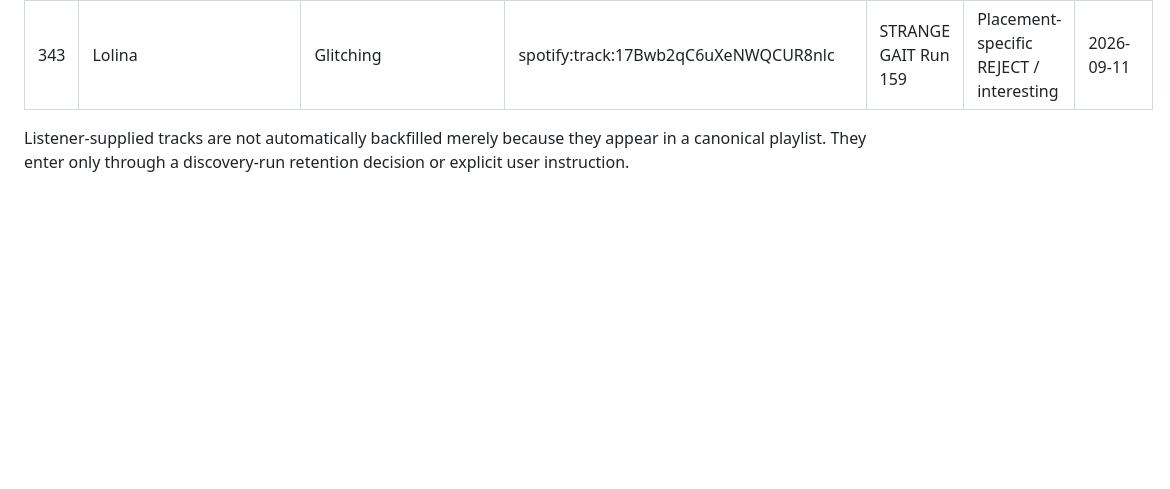
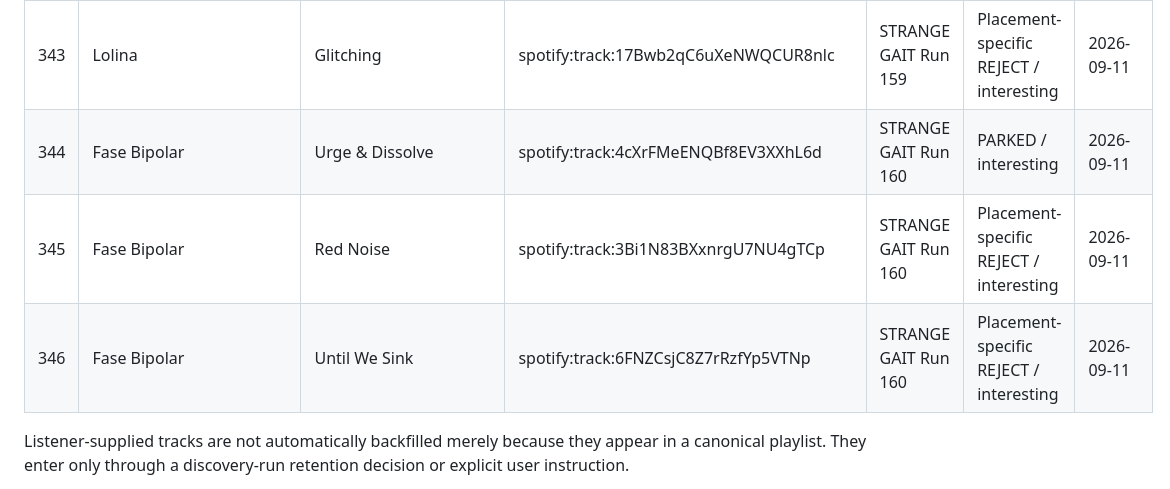
Before and after one commit to broskmenmi/editorial-engine, a Markdown page: playlists/discovery-pool/ledger.md, the part around the change. Drawn GitHub-style; blank space fills up the shorter version.

Commit message:
Discovery Pool: retain STRANGE GAIT Run 160

```diff
--- a/playlists/discovery-pool/ledger.md
+++ b/playlists/discovery-pool/ledger.md
@@ -347,6 +347,9 @@ Doctrine-free global retention ledger. Row order is append history only and has
 | 341 | Wata Igarashi | Turbulence | spotify:track:3ThSJp6CdMO4LVsEJQzbzB | STRANGE GAIT Run 159 | PARKED / interesting | 2026-09-11 |
 | 342 | Wata Igarashi | Stuck In CDG | spotify:track:2BXjcVrlPs2vSXiEKxrbTn | STRANGE GAIT Run 159 | Placement-specific REJECT / interesting | 2026-09-11 |
 | 343 | Lolina | Glitching | spotify:track:17Bwb2qC6uXeNWQCUR8nlc | STRANGE GAIT Run 159 | Placement-specific REJECT / interesting | 2026-09-11 |
+| 344 | Fase Bipolar | Urge & Dissolve | spotify:track:4cXrFMeENQBf8EV3XXhL6d | STRANGE GAIT Run 160 | PARKED / interesting | 2026-09-11 |
+| 345 | Fase Bipolar | Red Noise | spotify:track:3Bi1N83BXxnrgU7NU4gTCp | STRANGE GAIT Run 160 | Placement-specific REJECT / interesting | 2026-09-11 |
+| 346 | Fase Bipolar | Until We Sink | spotify:track:6FNZCsjC8Z7rRzfYp5VTNp | STRANGE GAIT Run 160 | Placement-specific REJECT / interesting | 2026-09-11 |
 
 Listener-supplied tracks are not automatically backfilled merely because they appear in a canonical playlist. They enter only through a discovery-run retention decision or explicit user instruction.
 
```
